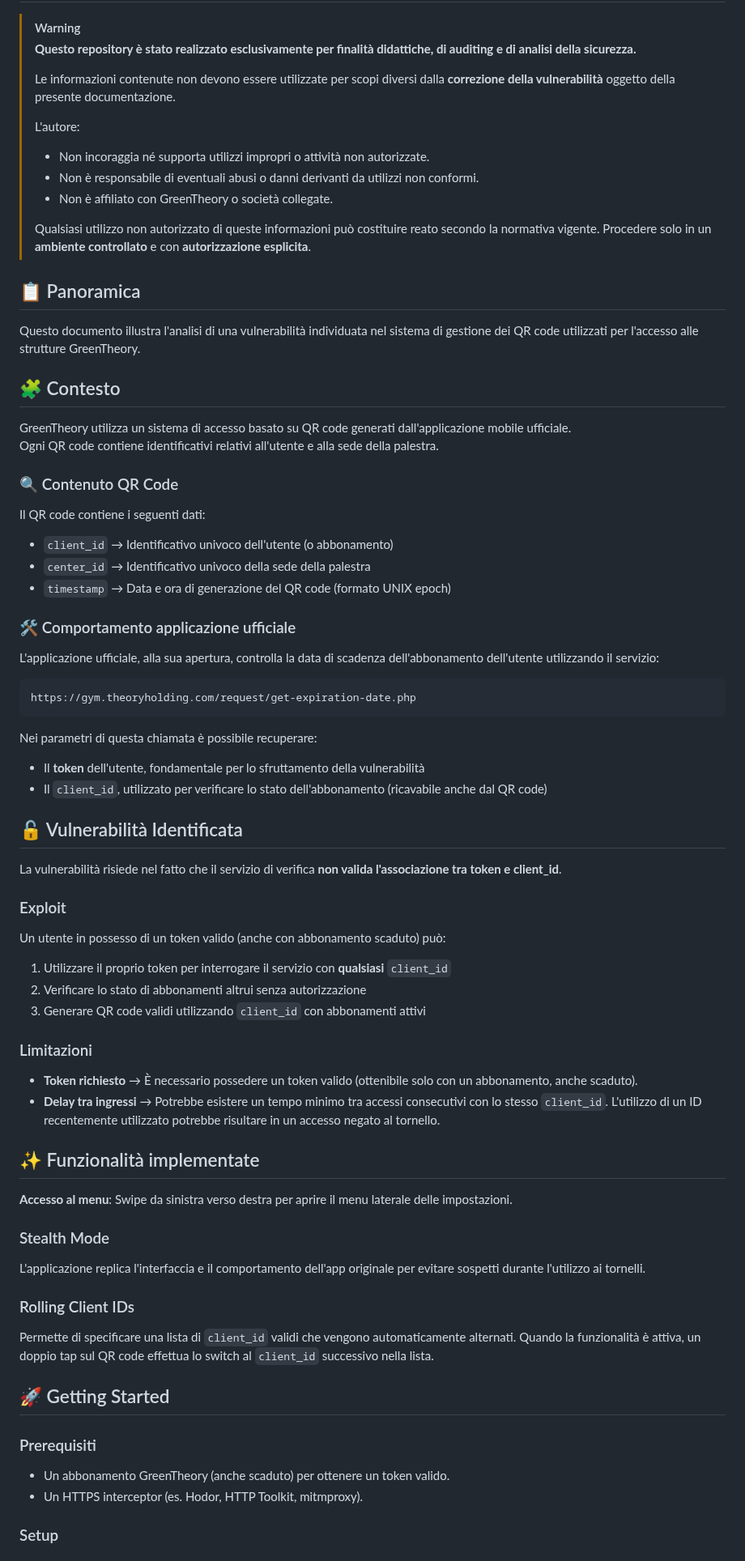
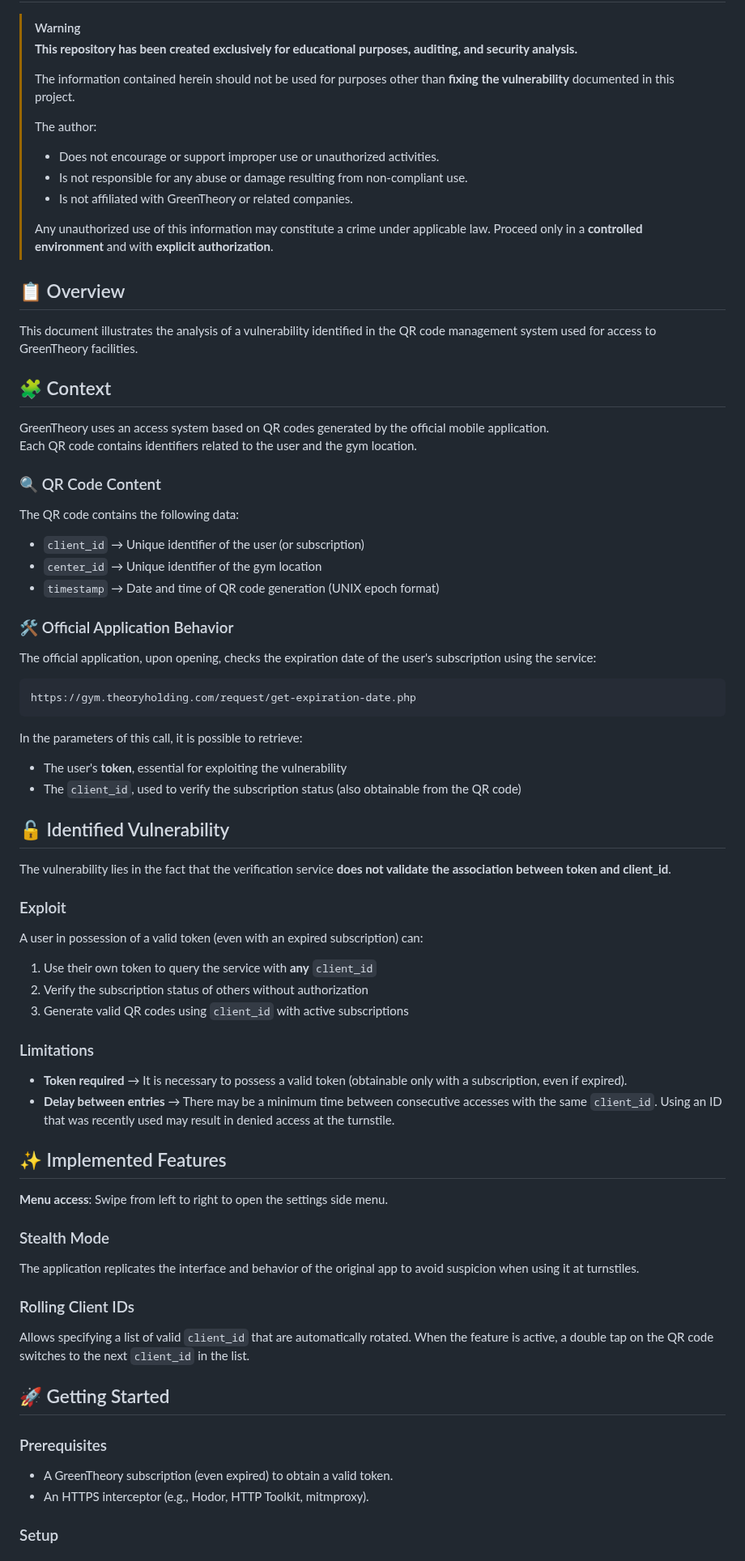
Before and after one commit to VoidElle/black-theory, a Markdown page: README.md, the part around one of its changes. Shown at 81% size. Drawn GitHub-style.

Commit message:
docs: Update README to enhance vulnerability analysis and provide mitigation recommendations

````diff
--- a/README.md
+++ b/README.md
@@ -2,76 +5,76 @@
 
 > [!WARNING]
-> **Questo repository è stato realizzato esclusivamente per finalità didattiche, di auditing e di analisi della sicurezza.**
+> **This repository has been created exclusively for educational purposes, auditing, and security analysis.**
 >
-> Le informazioni contenute non devono essere utilizzate per scopi diversi dalla **correzione della vulnerabilità** oggetto della presente documentazione.
+> The information contained herein should not be used for purposes other than **fixing the vulnerability** documented in this project.
 >
-> L'autore:
-> - Non incoraggia né supporta utilizzi impropri o attività non autorizzate.
-> - Non è responsabile di eventuali abusi o danni derivanti da utilizzi non conformi.
-> - Non è affiliato con GreenTheory o società collegate.
+> The author:
+> - Does not encourage or support improper use or unauthorized activities.
+> - Is not responsible for any abuse or damage resulting from non-compliant use.
+> - Is not affiliated with GreenTheory or related companies.
 >
-> Qualsiasi utilizzo non autorizzato di queste informazioni può costituire reato secondo la normativa vigente. Procedere solo in un **ambiente controllato** e con **autorizzazione esplicita**.
+> Any unauthorized use of this information may constitute a crime under applicable law. Proceed only in a **controlled environment** and with **explicit authorization**.
 
-## 📋 Panoramica
+## 📋 Overview
 
-Questo documento illustra l'analisi di una vulnerabilità individuata nel sistema di gestione dei QR code utilizzati per l'accesso alle strutture GreenTheory.
+This document illustrates the analysis of a vulnerability identified in the QR code management system used for access to GreenTheory facilities.
 
-## 🧩 Contesto
+## 🧩 Context
 
-GreenTheory utilizza un sistema di accesso basato su QR code generati dall'applicazione mobile ufficiale.
-Ogni QR code contiene identificativi relativi all'utente e alla sede della palestra.
+GreenTheory uses an access system based on QR codes generated by the official mobile application.
+Each QR code contains identifiers related to the user and the gym location.
 
-### 🔍 Contenuto QR Code
+### 🔍 QR Code Content
 
-Il QR code contiene i seguenti dati:
-- `client_id` → Identificativo univoco dell'utente (o abbonamento)
-- `center_id` → Identificativo univoco della sede della palestra
-- `timestamp` → Data e ora di generazione del QR code (formato UNIX epoch)
+The QR code contains the following data:
+- `client_id` → Unique identifier of the user (or subscription)
+- `center_id` → Unique identifier of the gym location
+- `timestamp` → Date and time of QR code generation (UNIX epoch format)
 
-### 🛠️ Comportamento applicazione ufficiale
+### 🛠️ Official Application Behavior
 
-L'applicazione ufficiale, alla sua apertura, controlla la data di scadenza dell'abbonamento dell'utente utilizzando il servizio:
+The official application, upon opening, checks the expiration date of the user's subscription using the service:
 ```
 https://gym.theoryholding.com/request/get-expiration-date.php
 ```
 
-Nei parametri di questa chiamata è possibile recuperare:
-- Il **token** dell'utente, fondamentale per lo sfruttamento della vulnerabilità
-- Il `client_id`, utilizzato per verificare lo stato dell'abbonamento (ricavabile anche dal QR code)
+In the parameters of this call, it is possible to retrieve:
+- The user's **token**, essential for exploiting the vulnerability
+- The `client_id`, used to verify the subscription status (also obtainable from the QR code)
 
-## 🔓 Vulnerabilità Identificata
+## 🔓 Identified Vulnerability
 
-La vulnerabilità risiede nel fatto che il servizio di verifica **non valida l'associazione tra token e client_id**.
+The vulnerability lies in the fact that the verification service **does not validate the association between token and client_id**.
 
 ### Exploit
 
-Un utente in possesso di un token valido (anche con abbonamento scaduto) può:
+A user in possession of a valid token (even with an expired subscription) can:
 
-1. Utilizzare il proprio token per interrogare il servizio con **qualsiasi** `client_id`
-2. Verificare lo stato di abbonamenti altrui senza autorizzazione
-3. Generare QR code validi utilizzando `client_id` con abbonamenti attivi
+1. Use their own token to query the service with **any** `client_id`
+2. Verify the subscription status of others without authorization
+3. Generate valid QR codes using `client_id` with active subscriptions
 
-### Limitazioni
+### Limitations
 
-- **Token richiesto** → È necessario possedere un token valido (ottenibile solo con un abbonamento, anche scaduto).
-- **Delay tra ingressi** → Potrebbe esistere un tempo minimo tra accessi consecutivi con lo stesso `client_id`. L'utilizzo di un ID recentemente utilizzato potrebbe risultare in un accesso negato al tornello.
+- **Token required** → It is necessary to possess a valid token (obtainable only with a subscription, even if expired).
+- **Delay between entries** → There may be a minimum time between consecutive accesses with the same `client_id`. Using an ID that was recently used may result in denied access at the turnstile.
 
-## ✨ Funzionalità implementate
+## ✨ Implemented Features
 
-**Accesso al menu**: Swipe da sinistra verso destra per aprire il menu laterale delle impostazioni.
+**Menu access**: Swipe from left to right to open the settings side menu.
 
 ### Stealth Mode
-L'applicazione replica l'interfaccia e il comportamento dell'app originale per evitare sospetti durante l'utilizzo ai tornelli.
+The application replicates the interface and behavior of the original app to avoid suspicion when using it at turnstiles.
 
 ### Rolling Client IDs
-Permette di specificare una lista di `client_id` validi che vengono automaticamente alternati. Quando la funzionalità è attiva, un doppio tap sul QR code effettua lo switch al `client_id` successivo nella lista.
+Allows specifying a list of valid `client_id` that are automatically rotated. When the feature is active, a double tap on the QR code switches to the next `client_id` in the list.
 
 ## 🚀 Getting Started
 
-### Prerequisiti
+### Prerequisites
 
-- Un abbonamento GreenTheory (anche scaduto) per ottenere un token valido.
-- Un HTTPS interceptor (es. Hodor, HTTP Toolkit, mitmproxy).
+- A GreenTheory subscription (even expired) to obtain a valid token.
+- An HTTPS interceptor (e.g., Hodor, HTTP Toolkit, mitmproxy).
 
 ### Setup
 
````
Also changed, not shown: other parts of README.md (+23 -20 lines).
